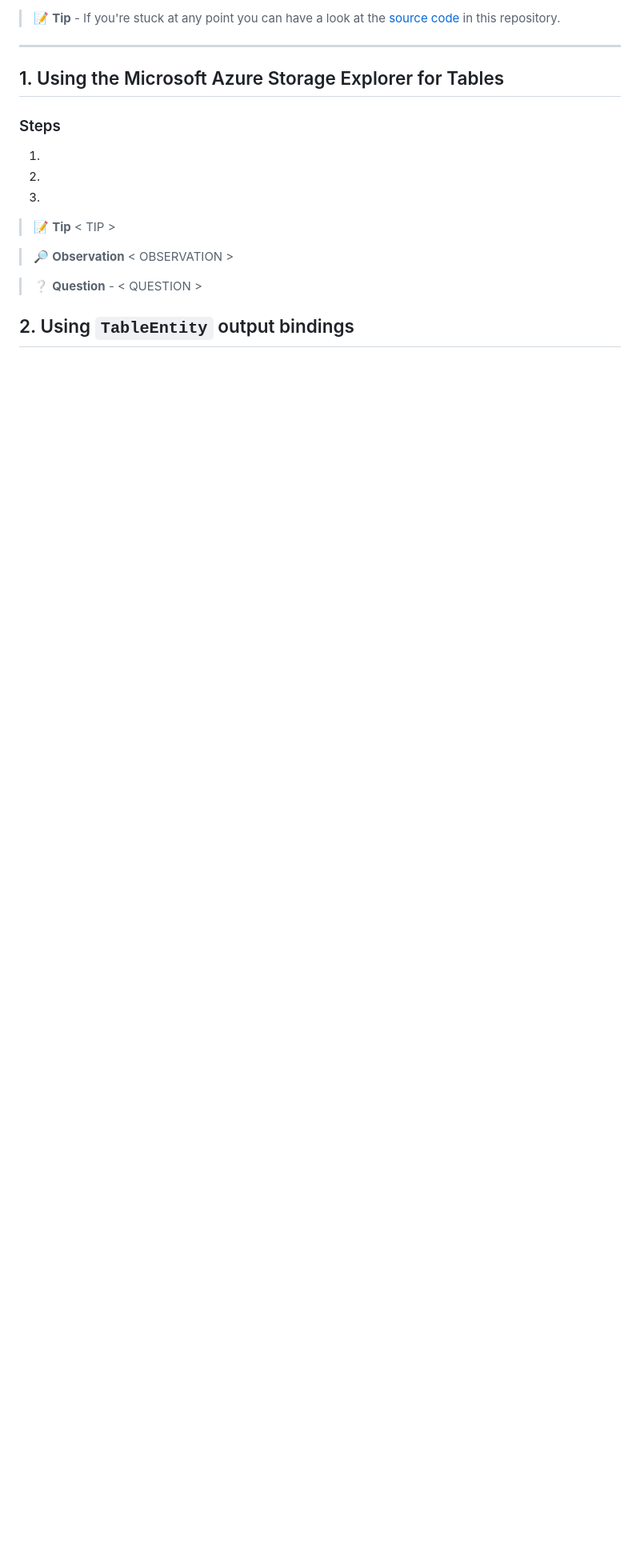
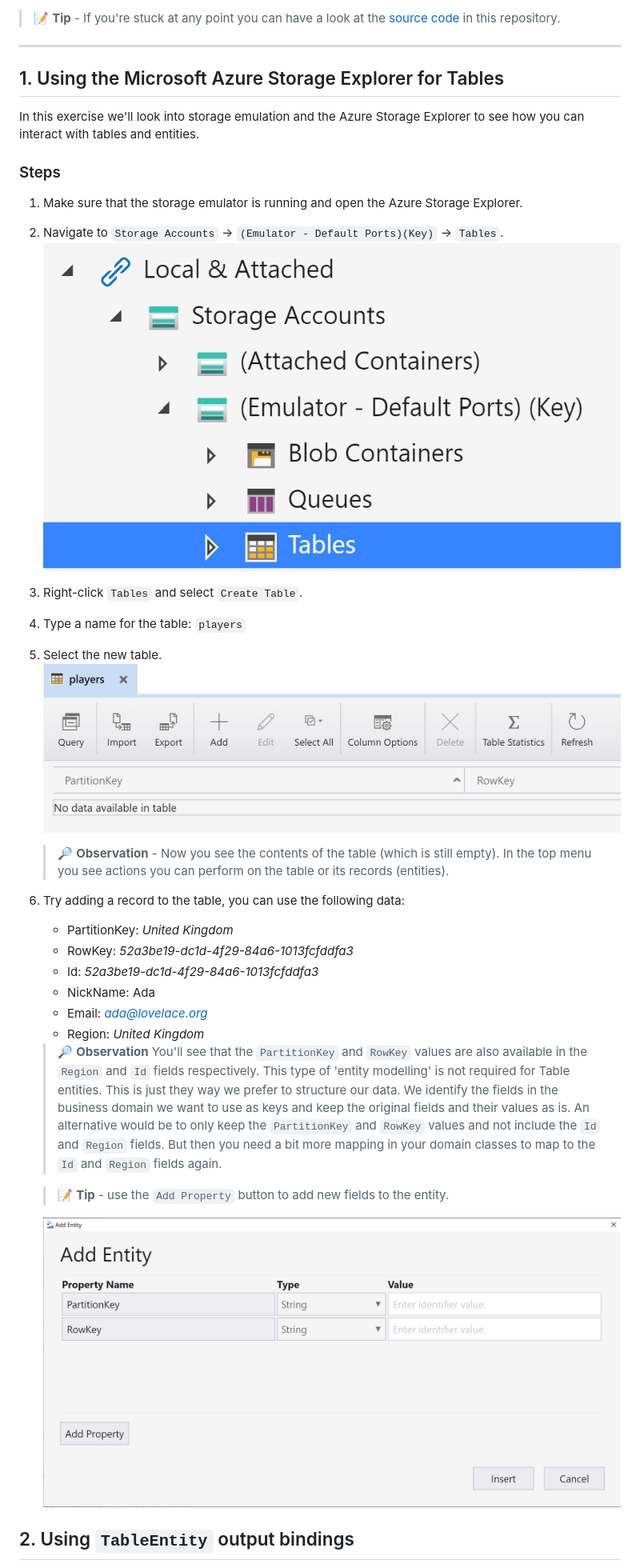
Before and after one commit to marcduiker/azure-functions-university, a Markdown page: lessons/table.md, the part around one of its changes. Shown at 80% size. Rendered like a GitHub page; pictures changed too: img/lessons/table/StorageEmulator_table1.png (added), img/lessons/table/StorageEmulator_table2.png (added), img/lessons/table/StorageEmulator_table3.png (added); blank space fills up the shorter version.

Commit message:
Added Storage Explorer images for Table. Added exercise 1.

```diff
--- a/lessons/table.md
+++ b/lessons/table.md
@@ -22,17 +22,31 @@ This lessons consists of the following exercises:
 
 ## 1. Using the Microsoft Azure Storage Explorer for Tables
 
+In this exercise we'll look into storage emulation and the Azure Storage Explorer to see how you can interact with tables and entities.
+
 ### Steps
 
-1.
-2.
-3.
+1. Make sure that the storage emulator is running and open the Azure Storage Explorer.
+2. Navigate to `Storage Accounts` -> `(Emulator - Default Ports)(Key)` -> `Tables`.
+    ![Storage Emulator Treeview](../img/lessons/table/StorageEmulator_table1.png)
+3. Right-click `Tables` and select `Create Table`.
+4. Type a name for the table: `players`
+5. Select the new table.
+   ![Storage Emulator Table view](../img/lessons/table/StorageEmulator_table2.png)
+   > 🔎 **Observation** - Now you see the contents of the table (which is still empty). In the top menu you see actions you can perform on the table or its records (entities).
+6. Try adding a record to the table, you can use the following data:
+    - PartitionKey: *United Kingdom*
+    - RowKey: *52a3be19-dc1d-4f29-84a6-1013fcfddfa3*
+    - Id: *52a3be19-dc1d-4f29-84a6-1013fcfddfa3*
+    - NickName: Ada
+    - Email: *ada@lovelace.org*
+    - Region: *United Kingdom*
 
-> 📝 __Tip__ < TIP >
+    > 🔎 **Observation** You'll see that the `PartitionKey` and `RowKey` values are also available in the `Region` and `Id` fields respectively. This type of 'entity modelling' is not required for Table entities. This is just they way we prefer to structure our data. We identify the fields in the business domain we want to use as keys and keep the original fields and their values as is. An alternative would be to only keep the `PartitionKey` and `RowKey` values and not include the `Id` and `Region` fields. But then you need a bit more mapping in your domain classes to map to the `Id` and `Region` fields again.
 
-> 🔎 __Observation__ < OBSERVATION >
+    > 📝 **Tip** - use the `Add Property` button to add new fields to the entity.
 
-> ❔ __Question__ - < QUESTION >
+    ![Storage Emulator Table Add Entity](../img/lessons/table/StorageEmulator_table3.png)
 
 ## 2. Using `TableEntity` output bindings
 
```
Also changed, not shown: other parts of lessons/table.md (+28 -15 lines), 2 other files.
